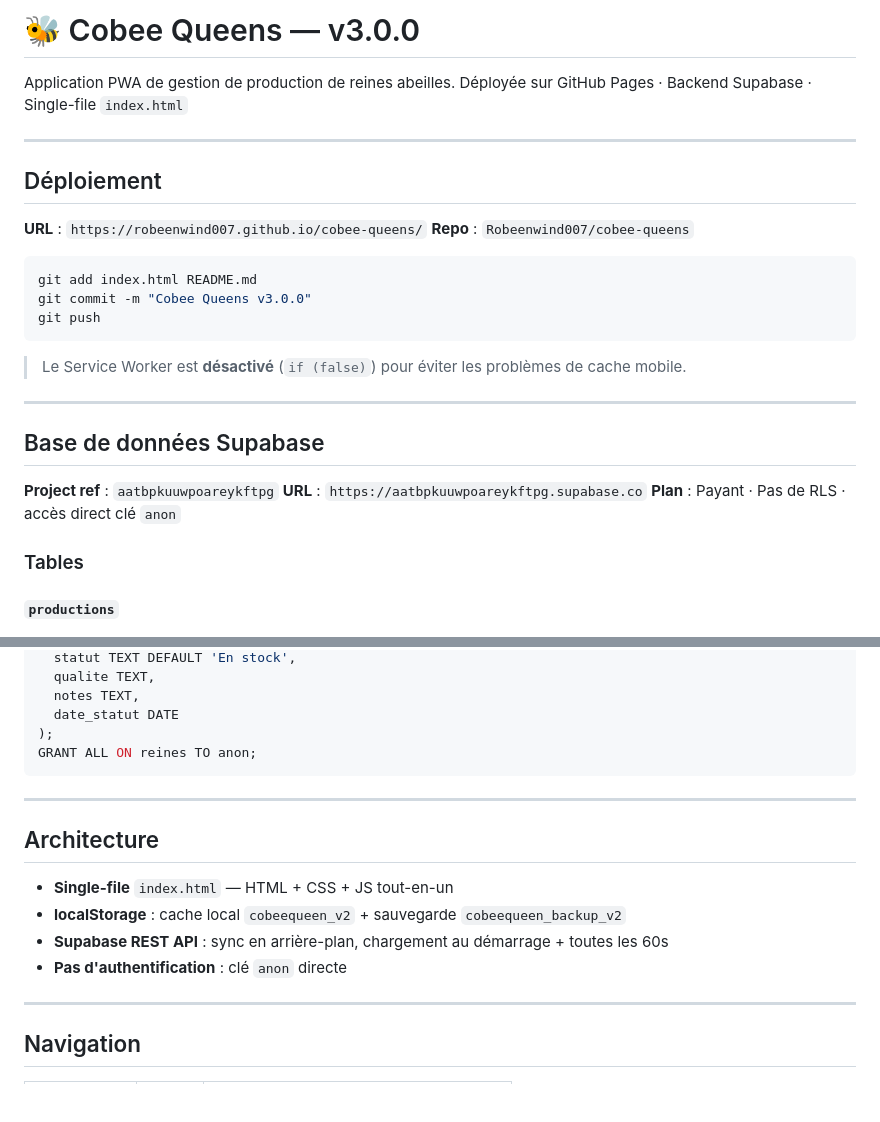
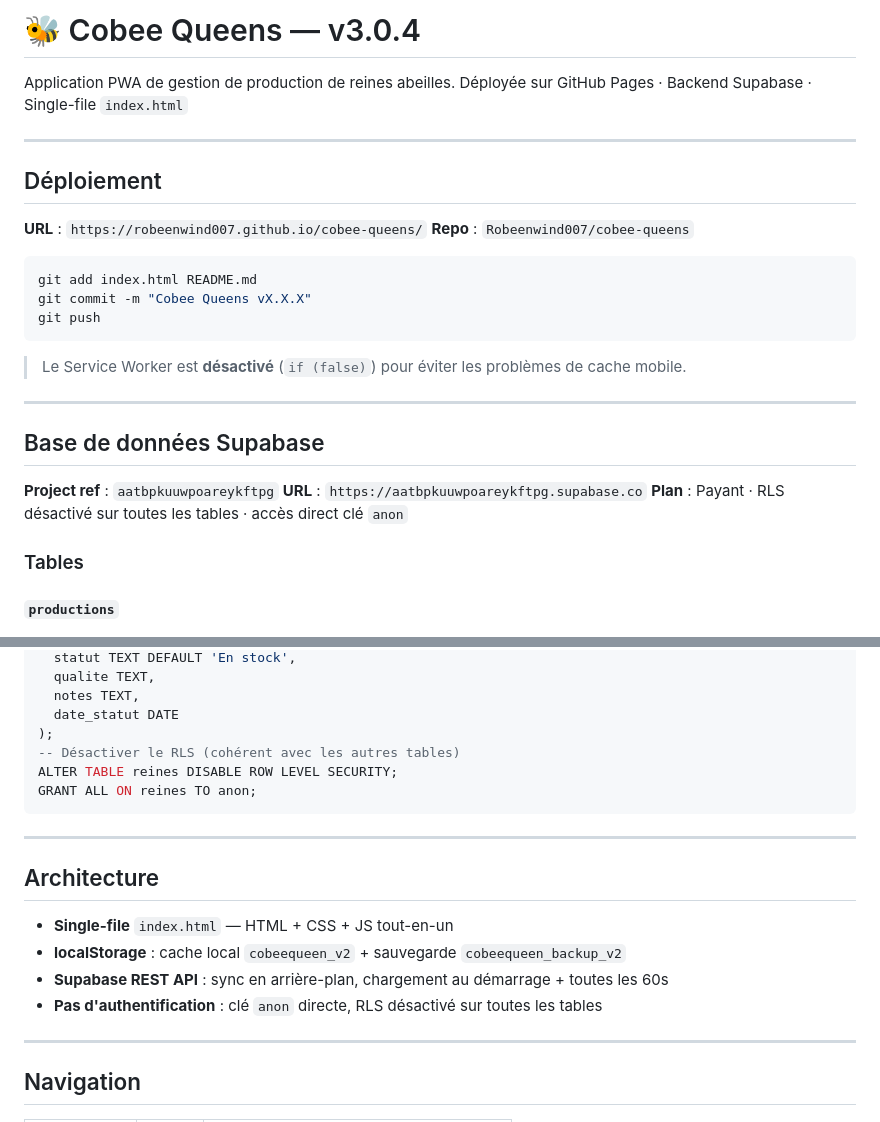
Before and after one commit to Robeenwind007/cobee-queens, a Markdown page: README.md, 2 parts joined by grey strips. Rendered like a GitHub page; blank space fills up the shorter version.

````diff
--- a/README.md
+++ b/README.md
@@ -1,4 +1,4 @@
-# 🐝 Cobee Queens — v3.0.0
+# 🐝 Cobee Queens — v3.0.4
 
 Application PWA de gestion de production de reines abeilles.
 Déployée sur GitHub Pages · Backend Supabase · Single-file `index.html`
@@ -12,7 +12,7 @@ Déployée sur GitHub Pages · Backend Supabase · Single-file `index.html`
 
 ```bash
 git add index.html README.md
-git commit -m "Cobee Queens v3.0.0"
+git commit -m "Cobee Queens vX.X.X"
 git push
 ```
 
@@ -24,7 +24,7 @@ git push
 
 **Project ref** : `aatbpkuuwpoareykftpg`
 **URL** : `https://aatbpkuuwpoareykftpg.supabase.co`
-**Plan** : Payant · Pas de RLS · accès direct clé `anon`
+**Plan** : Payant · RLS désactivé sur toutes les tables · accès direct clé `anon`
 
 ### Tables
 
@@ -99,6 +99,8 @@ CREATE TABLE reines (
   notes TEXT,
   date_statut DATE
 );
+-- Désactiver le RLS (cohérent avec les autres tables)
+ALTER TABLE reines DISABLE ROW LEVEL SECURITY;
 GRANT ALL ON reines TO anon;
 ```
 
@@ -109,7 +111,7 @@ GRANT ALL ON reines TO anon;
 - **Single-file** `index.html` — HTML + CSS + JS tout-en-un
 - **localStorage** : cache local `cobeequeen_v2` + sauvegarde `cobeequeen_backup_v2`
 - **Supabase REST API** : sync en arrière-plan, chargement au démarrage + toutes les 60s
-- **Pas d'authentification** : clé `anon` directe
+- **Pas d'authentification** : clé `anon` directe, RLS désactivé sur toutes les tables
 
 ---
 
````
Also changed, not shown: other parts of README.md (+23 -97 lines).
